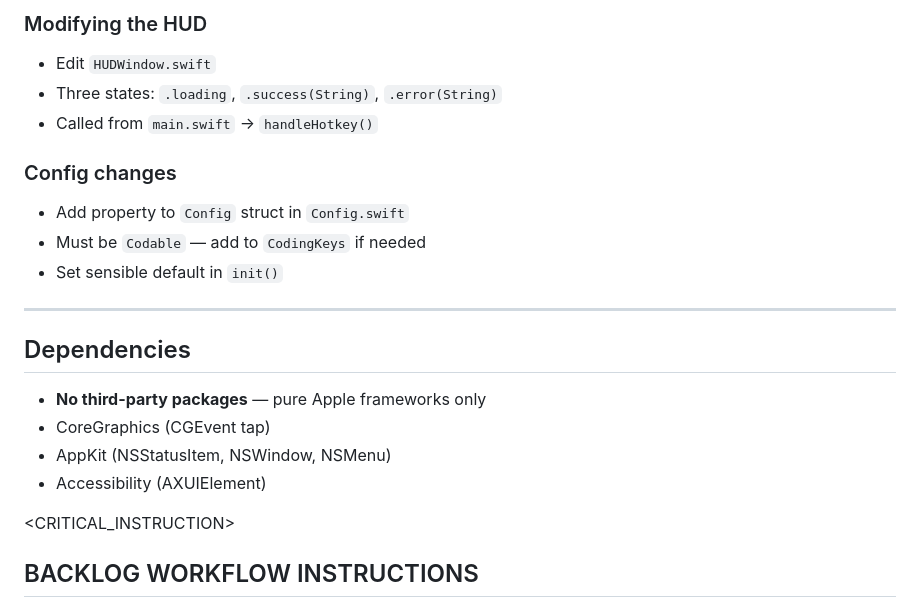
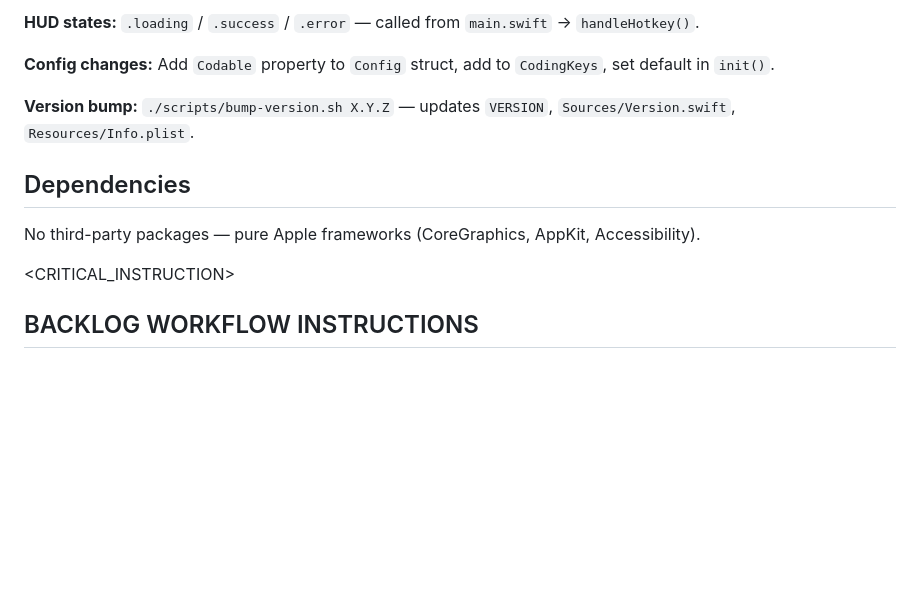
Before and after one commit to tamcv/correct_me, a Markdown page: CLAUDE.md, the part around one of its changes. Rendered like a GitHub page; blank space fills up the shorter version.

```diff
--- a/CLAUDE.md
+++ b/CLAUDE.md
@@ -140,21 +74,13 @@ When running in autonomous mode, follow this loop:
 
-### Modifying the HUD
-- Edit `HUDWindow.swift`
-- Three states: `.loading`, `.success(String)`, `.error(String)`
-- Called from `main.swift` → `handleHotkey()`
+**HUD states:** `.loading` / `.success` / `.error` — called from `main.swift` → `handleHotkey()`.
 
-### Config changes
-- Add property to `Config` struct in `Config.swift`
-- Must be `Codable` — add to `CodingKeys` if needed
-- Set sensible default in `init()`
+**Config changes:** Add `Codable` property to `Config` struct, add to `CodingKeys`, set default in `init()`.
 
----
+**Version bump:** `./scripts/bump-version.sh X.Y.Z` — updates `VERSION`, `Sources/Version.swift`, `Resources/Info.plist`.
 
 ## Dependencies
-- **No third-party packages** — pure Apple frameworks only
-- CoreGraphics (CGEvent tap)
-- AppKit (NSStatusItem, NSWindow, NSMenu)
-- Accessibility (AXUIElement)
+
+No third-party packages — pure Apple frameworks (CoreGraphics, AppKit, Accessibility).
 
 <!-- BACKLOG.MD MCP GUIDELINES START -->
 
```
Also changed, not shown: other parts of CLAUDE.md (+39 -105 lines).
